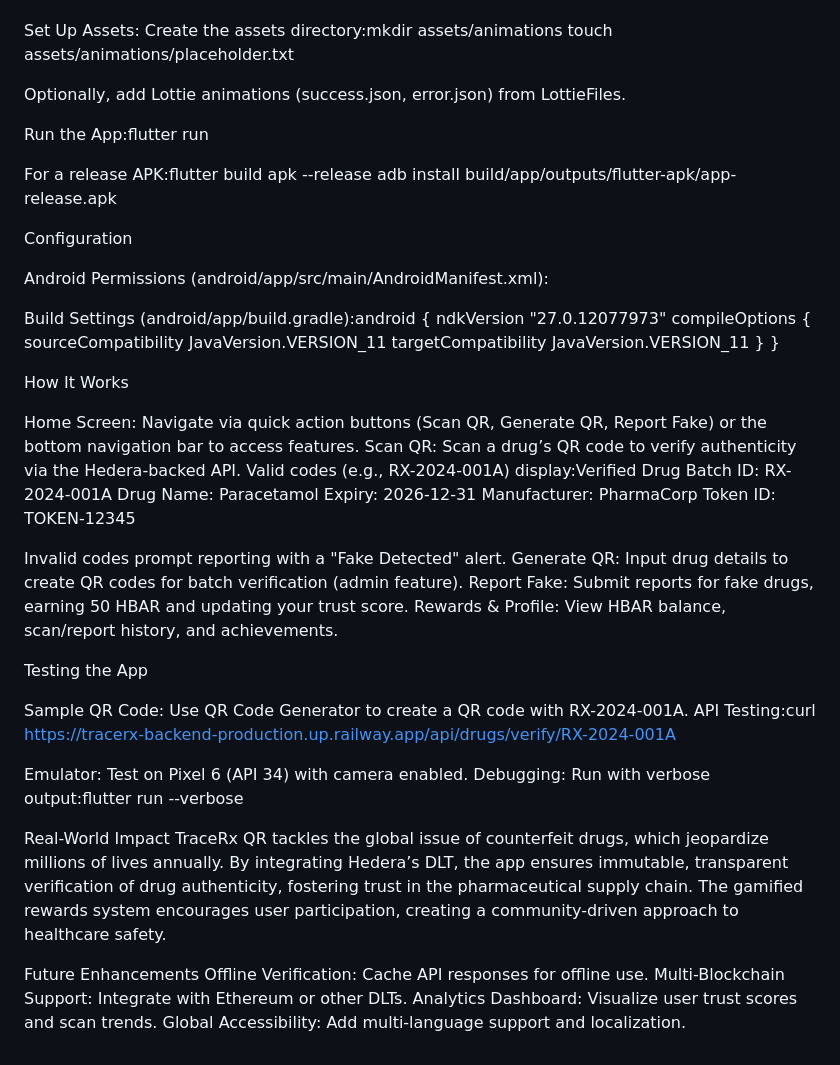
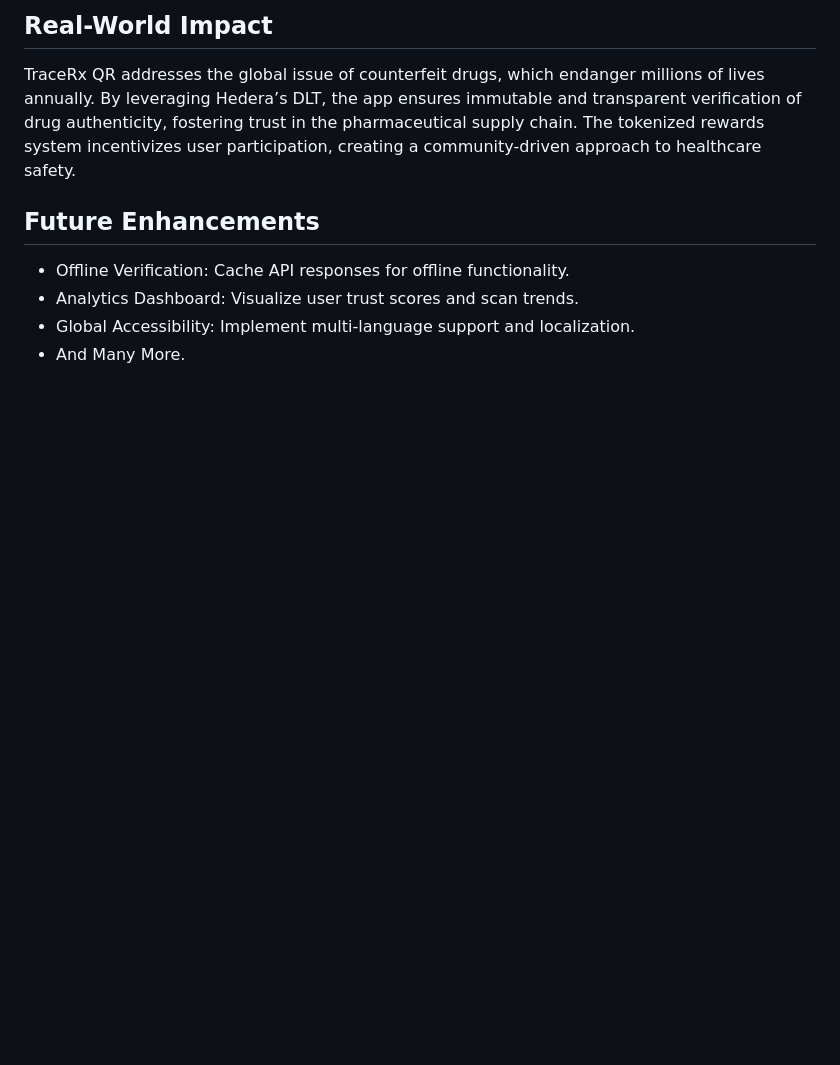
Before and after one commit to shuaibidshuaib/TraceRx, a Markdown page: frontend/tracerx_qr_flutter/README.md, the part around one of its changes. GitHub-like rendering; blank space fills up the shorter version.

```diff
--- a/frontend/tracerx_qr_flutter/README.md
+++ b/frontend/tracerx_qr_flutter/README.md
@@ -54,67 +121,9 @@ Install Dependencies:flutter pub get
 
+## Real-World Impact
+TraceRx QR addresses the global issue of counterfeit drugs, which endanger millions of lives annually. By leveraging Hedera’s DLT, the app ensures immutable and transparent verification of drug authenticity, fostering trust in the pharmaceutical supply chain. The tokenized rewards system incentivizes user participation, creating a community-driven approach to healthcare safety.
 
-Set Up Assets:
-Create the assets directory:mkdir assets/animations
-touch assets/animations/placeholder.txt
-
-
-Optionally, add Lottie animations (success.json, error.json) from LottieFiles.
-
-
-Run the App:flutter run
-
-For a release APK:flutter build apk --release
-adb install build/app/outputs/flutter-apk/app-release.apk
-
-
-
-Configuration
-
-Android Permissions (android/app/src/main/AndroidManifest.xml):<uses-permission android:name="android.permission.CAMERA" />
-<uses-feature android:name="android.hardware.camera" android:required="false" />
-
-
-Build Settings (android/app/build.gradle):android {
-    ndkVersion "27.0.12077973"
-    compileOptions {
-        sourceCompatibility JavaVersion.VERSION_11
-        targetCompatibility JavaVersion.VERSION_11
-    }
-}
-
-
-
- How It Works
-
-Home Screen: Navigate via quick action buttons (Scan QR, Generate QR, Report Fake) or the bottom navigation bar to access features.
-Scan QR: Scan a drug’s QR code to verify authenticity via the Hedera-backed API. Valid codes (e.g., RX-2024-001A) display:Verified Drug
-Batch ID: RX-2024-001A
-Drug Name: Paracetamol
-Expiry: 2026-12-31
-Manufacturer: PharmaCorp
-Token ID: TOKEN-12345
-
-Invalid codes prompt reporting with a "Fake Detected" alert.
-Generate QR: Input drug details to create QR codes for batch verification (admin feature).
-Report Fake: Submit reports for fake drugs, earning 50 HBAR and updating your trust score.
-Rewards & Profile: View HBAR balance, scan/report history, and achievements.
-
- Testing the App
-
-Sample QR Code: Use QR Code Generator to create a QR code with RX-2024-001A.
-API Testing:curl https://tracerx-backend-production.up.railway.app/api/drugs/verify/RX-2024-001A
-
-
-Emulator: Test on Pixel 6 (API 34) with camera enabled.
-Debugging: Run with verbose output:flutter run --verbose
-
-
-
- Real-World Impact
-TraceRx QR tackles the global issue of counterfeit drugs, which jeopardize millions of lives annually. By integrating Hedera’s DLT, the app ensures immutable, transparent verification of drug authenticity, fostering trust in the pharmaceutical supply chain. The gamified rewards system encourages user participation, creating a community-driven approach to healthcare safety.
-
- Future Enhancements
-Offline Verification: Cache API responses for offline use.
-Multi-Blockchain Support: Integrate with Ethereum or other DLTs.
-Analytics Dashboard: Visualize user trust scores and scan trends.
-Global Accessibility: Add multi-language support and localization.
+## Future Enhancements
+- Offline Verification: Cache API responses for offline functionality.
+- Analytics Dashboard: Visualize user trust scores and scan trends.
+- Global Accessibility: Implement multi-language support and localization.
+- And Many More.
```
Also changed, not shown: other parts of frontend/tracerx_qr_flutter/README.md (+107 -40 lines).
